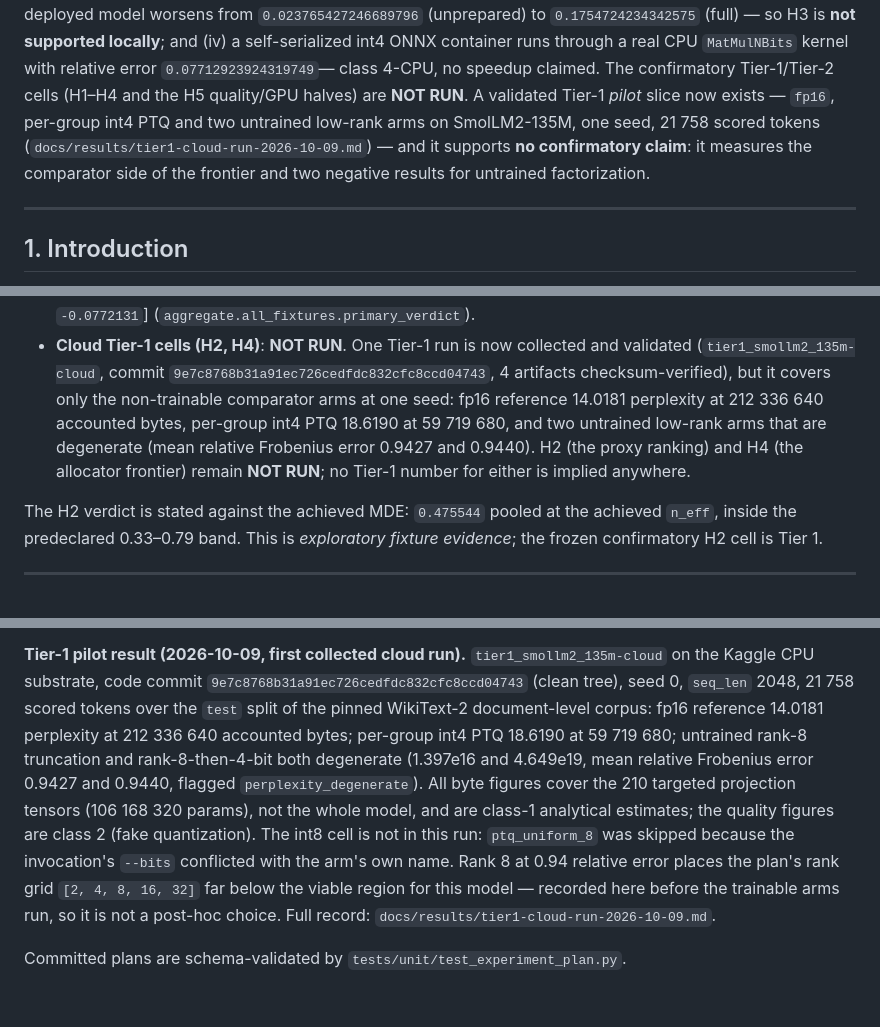
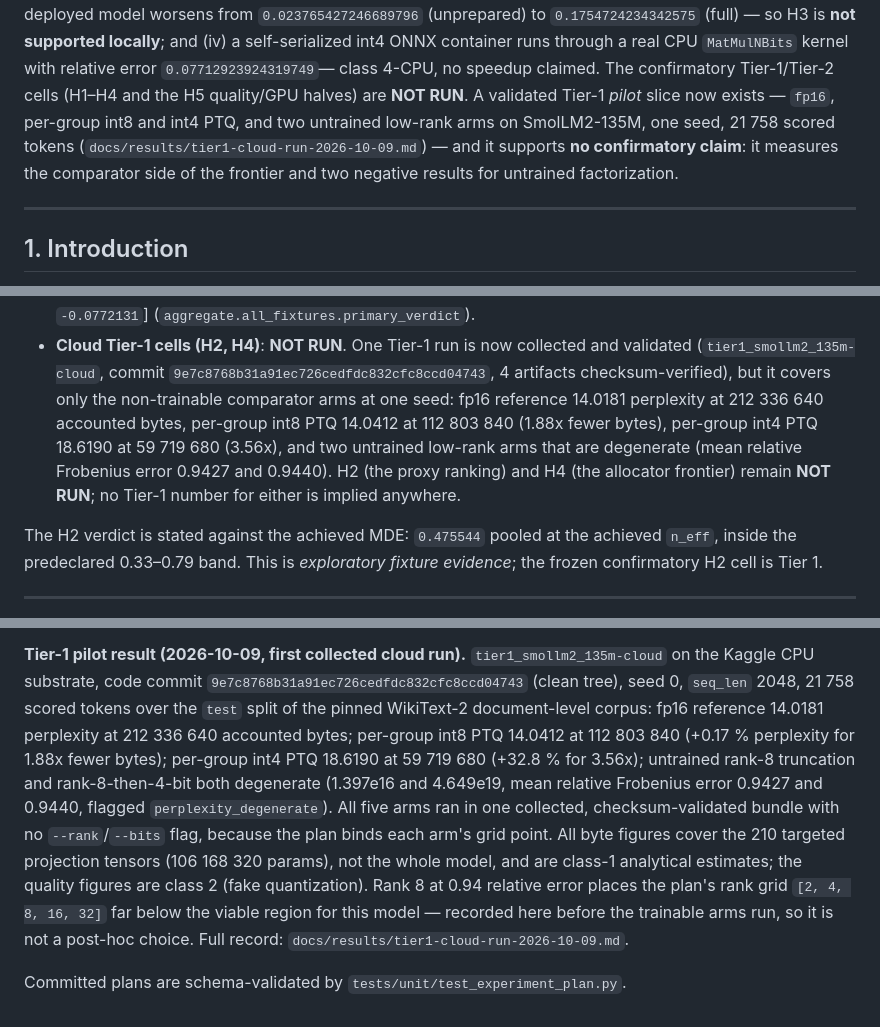
Before and after one commit to OussemaHarrabi/SpectraQuant, a Markdown page: reports/paper/paper.md, 3 parts joined by grey strips. Drawn GitHub-style.

Commit message:
docs: the paper's Tier-1 pilot paragraph now states the complete comparator matrix

```diff
--- a/reports/paper/paper.md
+++ b/reports/paper/paper.md
@@ -43,10 +43,10 @@ model worsens from `0.023765427246689796` (unprepared) to `0.1754724234342575` (
 and (iv) a self-serialized int4 ONNX container runs through a real CPU `MatMulNBits` kernel with
 relative error `0.07712923924319749`— class 4-CPU, no speedup claimed.
 The confirmatory Tier-1/Tier-2 cells (H1–H4 and the H5 quality/GPU halves) are **NOT RUN**.
-A validated Tier-1 *pilot* slice now exists — `fp16`, per-group int4 PTQ and two untrained low-rank arms
-on SmolLM2-135M, one seed, 21 758 scored tokens (`docs/results/tier1-cloud-run-2026-10-09.md`) — and it
-supports **no confirmatory claim**: it measures the comparator side of the frontier and two negative
-results for untrained factorization.
+A validated Tier-1 *pilot* slice now exists — `fp16`, per-group int8 and int4 PTQ, and two untrained
+low-rank arms on SmolLM2-135M, one seed, 21 758 scored tokens
+(`docs/results/tier1-cloud-run-2026-10-09.md`) — and it supports **no confirmatory claim**: it measures
+the comparator side of the frontier and two negative results for untrained factorization.
 
 ---
 
@@ -362,10 +362,11 @@ cells, 10 trained models, substrate `LOCAL-FIXTURE`, class 2):
 * **Cloud Tier-1 cells (H2, H4)**: **NOT RUN**. One Tier-1 run is now collected and validated
   (`tier1_smollm2_135m-cloud`, commit `9e7c8768b31a91ec726cedfdc832cfc8ccd04743`, 4 artifacts
   checksum-verified), but it covers only the non-trainable comparator arms at one seed: fp16
-  reference 14.0181 perplexity at 212 336 640 accounted bytes, per-group int4 PTQ 18.6190 at
-  59 719 680, and two untrained low-rank arms that are degenerate (mean relative Frobenius error
-  0.9427 and 0.9440). H2 (the proxy ranking) and H4 (the allocator frontier) remain **NOT RUN**;
-  no Tier-1 number for either is implied anywhere.
+  reference 14.0181 perplexity at 212 336 640 accounted bytes, per-group int8 PTQ 14.0412 at
+  112 803 840 (1.88x fewer bytes), per-group int4 PTQ 18.6190 at 59 719 680 (3.56x), and two
+  untrained low-rank arms that are degenerate (mean relative Frobenius error 0.9427 and 0.9440).
+  H2 (the proxy ranking) and H4 (the allocator frontier) remain **NOT RUN**; no Tier-1 number for
+  either is implied anywhere.
 
 The H2 verdict is stated against the achieved MDE: `0.475544` pooled at the achieved `n_eff`,
 inside the predeclared 0.33–0.79 band. This is *exploratory fixture evidence*; the frozen
@@ -523,13 +524,14 @@ size. **NOT RUN.**
 **Tier-1 pilot result (2026-10-09, first collected cloud run).** `tier1_smollm2_135m-cloud` on the
 Kaggle CPU substrate, code commit `9e7c8768b31a91ec726cedfdc832cfc8ccd04743` (clean tree), seed 0,
 `seq_len` 2048, 21 758 scored tokens over the `test` split of the pinned WikiText-2 document-level
-corpus: fp16 reference 14.0181 perplexity at 212 336 640 accounted bytes; per-group int4 PTQ 18.6190
-at 59 719 680; untrained rank-8 truncation and rank-8-then-4-bit both degenerate (1.397e16 and
-4.649e19, mean relative Frobenius error 0.9427 and 0.9440, flagged `perplexity_degenerate`). All
-byte figures cover the 210 targeted projection tensors (106 168 320 params), not the whole model, and
-are class-1 analytical estimates; the quality figures are class 2 (fake quantization). The int8 cell
-is not in this run: `ptq_uniform_8` was skipped because the invocation's `--bits` conflicted with the
-arm's own name. Rank 8 at 0.94 relative error places the plan's rank grid `[2, 4, 8, 16, 32]` far
+corpus: fp16 reference 14.0181 perplexity at 212 336 640 accounted bytes; per-group int8 PTQ 14.0412
+at 112 803 840 (+0.17 % perplexity for 1.88x fewer bytes); per-group int4 PTQ 18.6190 at 59 719 680
+(+32.8 % for 3.56x); untrained rank-8 truncation and rank-8-then-4-bit both degenerate (1.397e16 and
+4.649e19, mean relative Frobenius error 0.9427 and 0.9440, flagged `perplexity_degenerate`). All five
+arms ran in one collected, checksum-validated bundle with no `--rank`/`--bits` flag, because the plan
+binds each arm's grid point. All byte figures cover the 210 targeted projection tensors (106 168 320
+params), not the whole model, and are class-1 analytical estimates; the quality figures are class 2
+(fake quantization). Rank 8 at 0.94 relative error places the plan's rank grid `[2, 4, 8, 16, 32]` far
 below the viable region for this model — recorded here before the trainable arms run, so it is not a
 post-hoc choice. Full record: `docs/results/tier1-cloud-run-2026-10-09.md`.
 
```
